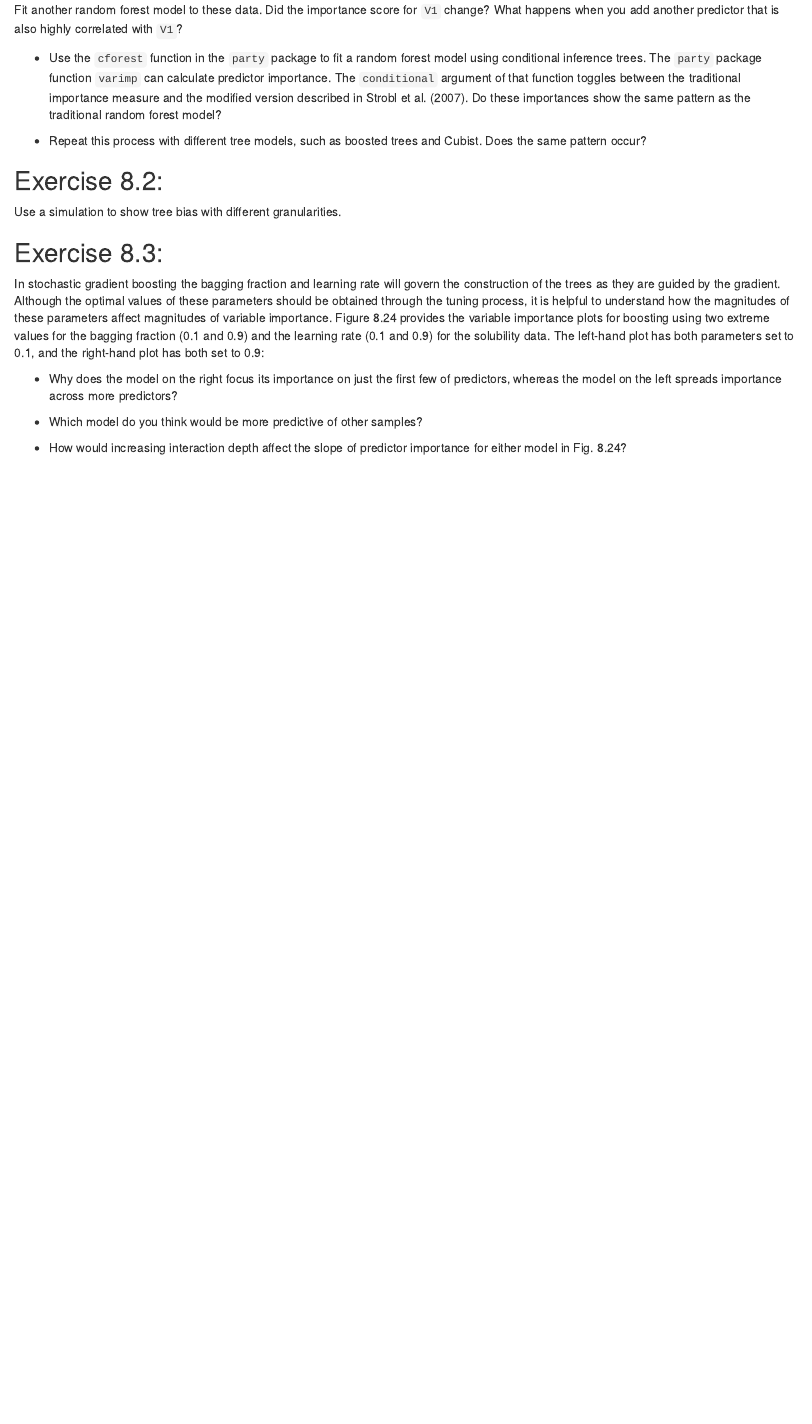
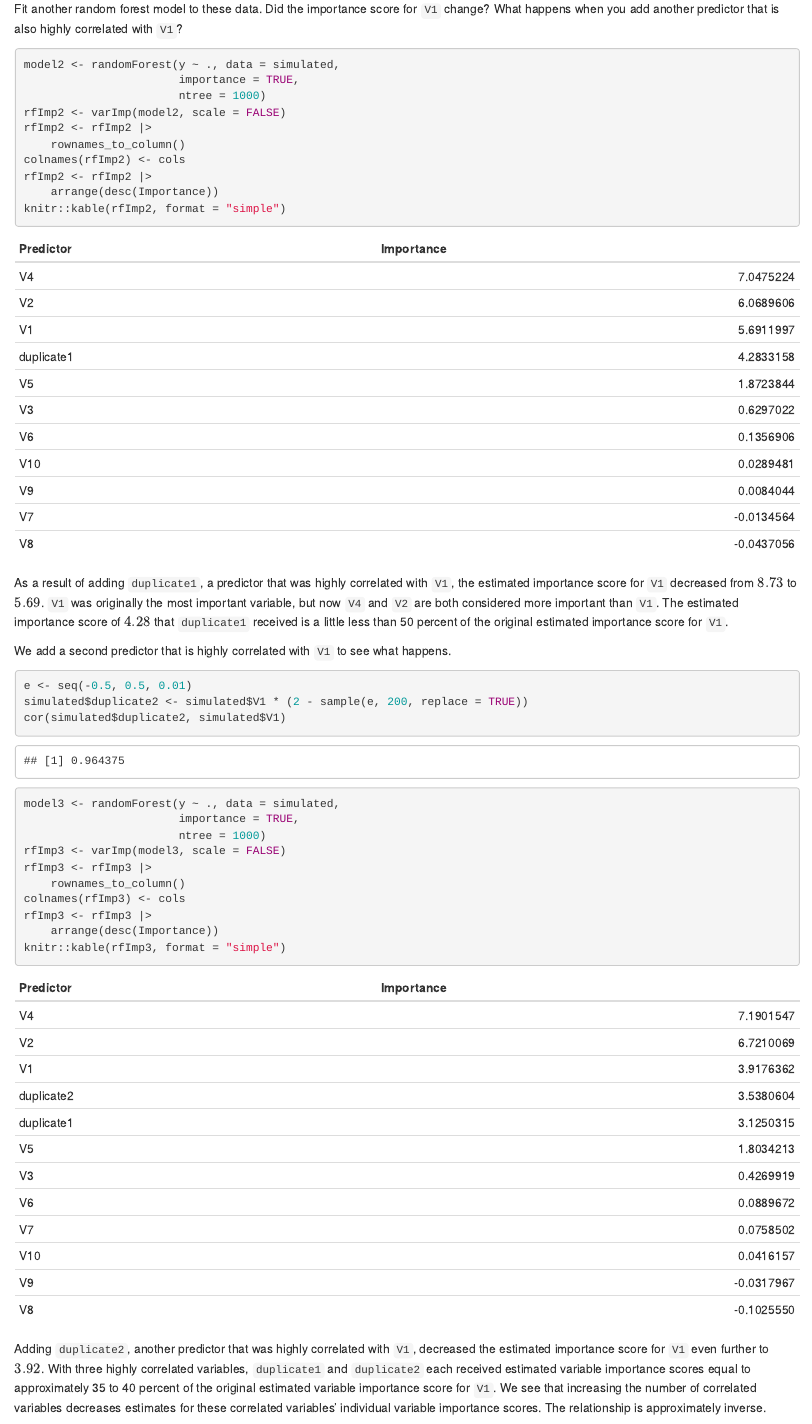
Before and after one commit to geedoubledee/data624_homework9, an R Markdown document (DATA624_Homework9_GDavis.Rmd): the page in a window 1100 px wide, from 810 px down before the commit and from 1400 px down after it, so that both start at the same text. Rendered offline with R 4.5, knitr and Pandoc, with nearby package versions.

Commit message:
most of first exercise completed

````diff
--- a/DATA624_Homework9_GDavis.Rmd
+++ b/DATA624_Homework9_GDavis.Rmd
@@ -54,3 +69,43 @@ cor(simulated$duplicate1, simulated$V1)
 
 Fit another random forest model to these data. Did the importance score for `V1` change? What happens when you add another predictor that is also highly correlated with `V1`?
 
+```{r ex8_1e}
+model2 <- randomForest(y ~ ., data = simulated,
+                       importance = TRUE,
+                       ntree = 1000)
+rfImp2 <- varImp(model2, scale = FALSE)
+rfImp2 <- rfImp2 |>
+    rownames_to_column()
+colnames(rfImp2) <- cols
+rfImp2 <- rfImp2 |>
+    arrange(desc(Importance))
+knitr::kable(rfImp2, format = "simple")
+
+```
+
+As a result of adding `duplicate1`, a predictor that was highly correlated with `V1`, the estimated importance score for `V1` decreased from $8.73$ to $5.69$. `V1` was originally the most important variable, but now `V4` and `V2` are both considered more important than `V1`. The estimated importance score of $4.28$ that `duplicate1` received is a little less than 50 percent of the original estimated importance score for `V1`.
+
+We add a second predictor that is highly correlated with `V1` to see what happens.
+
+```{r ex8_1f}
+e <- seq(-0.5, 0.5, 0.01)
+simulated$duplicate2 <- simulated$V1 * (2 - sample(e, 200, replace = TRUE))
+cor(simulated$duplicate2, simulated$V1)
+
+```
+
+```{r ex8_1g}
+model3 <- randomForest(y ~ ., data = simulated,
+                       importance = TRUE,
+                       ntree = 1000)
+rfImp3 <- varImp(model3, scale = FALSE)
+rfImp3 <- rfImp3 |>
+    rownames_to_column()
+colnames(rfImp3) <- cols
+rfImp3 <- rfImp3 |>
+    arrange(desc(Importance))
+knitr::kable(rfImp3, format = "simple")
+
+```
+
+Adding `duplicate2`, another predictor that was highly correlated with `V1`, decreased the estimated importance score for `V1` even further to $3.92$. With three highly correlated variables, `duplicate1` and `duplicate2` each received estimated variable importance scores equal to approximately 35 to 40 percent of the original estimated variable importance score for `V1`. We see that increasing the number of correlated variables decreases estimates for these correlated variables' individual variable importance scores. The relationship is approximately inverse.
````
Also changed, not shown: DATA624_Homework9_GDavis.html, DATA624_Homework9_GDavis.Rmd (23 more changed lines).
